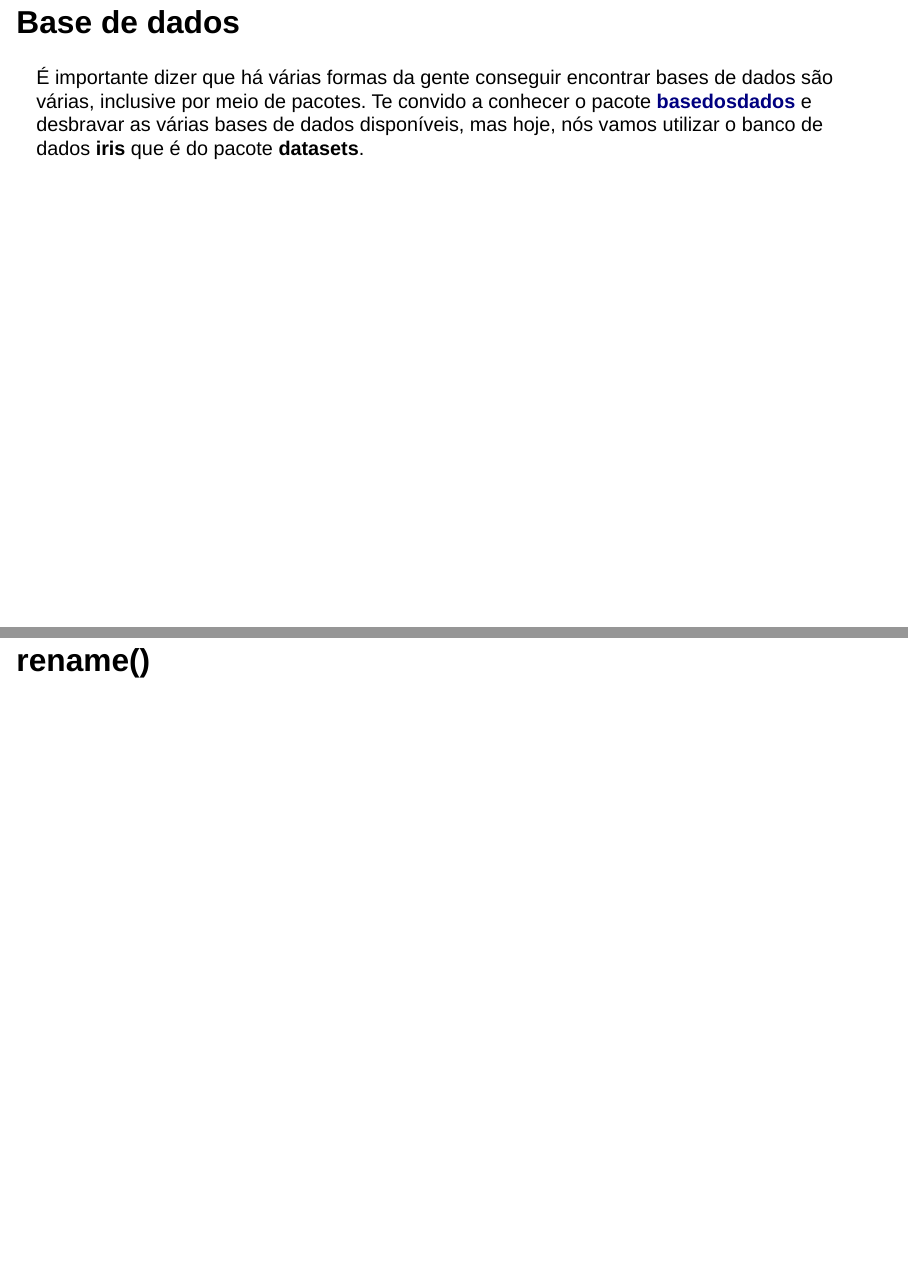
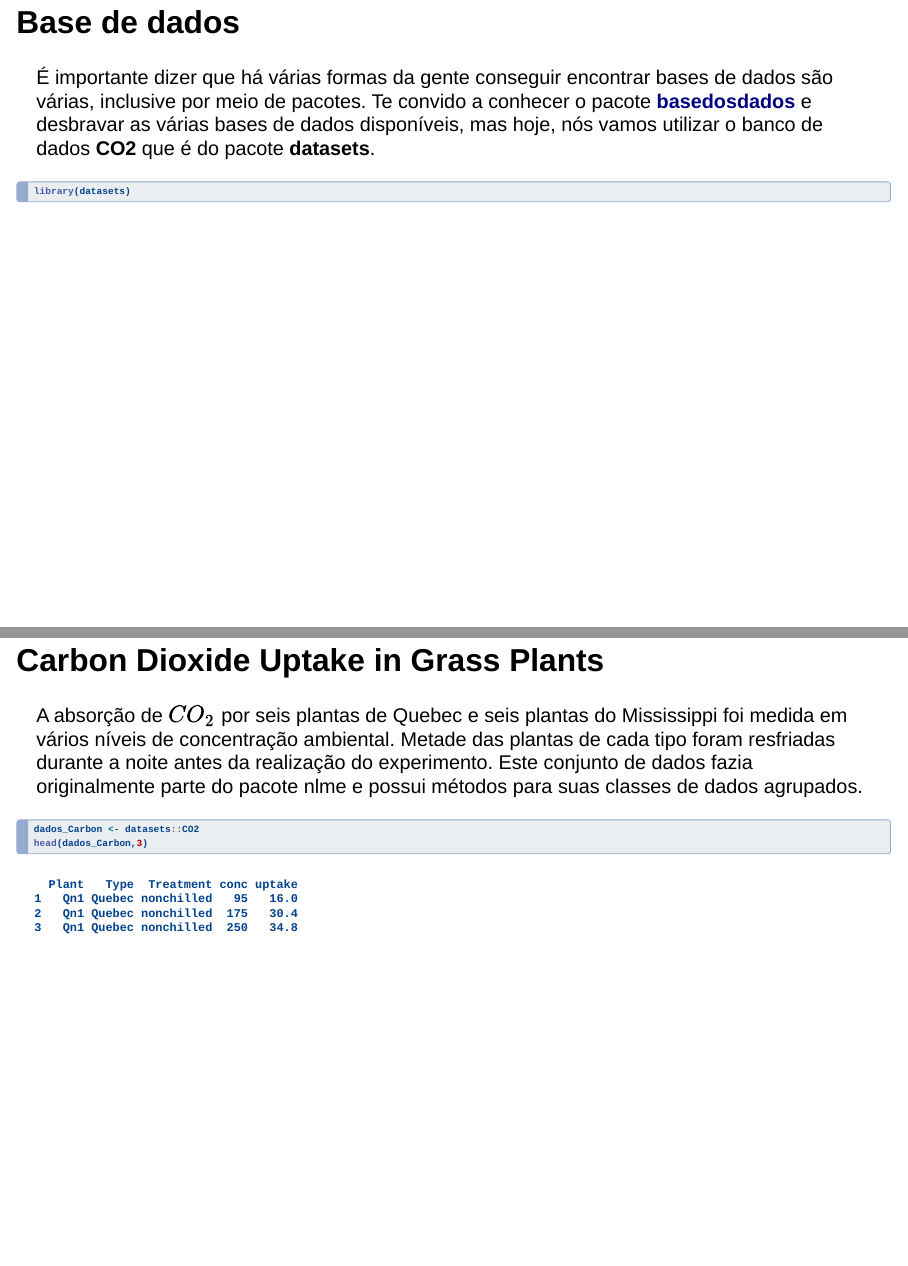
Before and after one commit to FernandaKelly/IntroR_CONABIVE, a Quarto document (Slides.qmd): pages 34 and 35 of 47 before the commit and pages 34 and 35 of 49 after it, joined at a grey line. Rendered offline with R 4.5, knitr and Pandoc in place of Quarto, with nearby package versions; drawn as Slidy slides in place of the format the file asks for.

Commit message:
Atualização.

````diff
--- a/Slides.qmd
+++ b/Slides.qmd
@@ -9,6 +9,8 @@ format:
     chalkboard: true
     code-annotations: hover
     echo: true
+    message: false
+    warning: false
 editor: visual
 ---
 
@@ -171,7 +173,28 @@ Os pacotes que fazem parte desse universo são:
 
 # Base de dados
 
-É importante dizer que há várias formas da gente conseguir encontrar bases de dados são várias, inclusive por meio de pacotes. Te convido a conhecer o pacote [**basedosdados**](https://basedosdados.org/) e desbravar as várias bases de dados disponíveis, mas hoje, nós vamos utilizar o banco de dados **iris** que é do pacote **datasets**.
+É importante dizer que há várias formas da gente conseguir encontrar bases de dados são várias, inclusive por meio de pacotes. Te convido a conhecer o pacote [**basedosdados**](https://basedosdados.org/) e desbravar as várias bases de dados disponíveis, mas hoje, nós vamos utilizar o banco de dados **CO2** que é do pacote **datasets**.
+
+```{r}
+library(datasets)
+```
+
+## Carbon Dioxide Uptake in Grass Plants
+
+A absorção de $CO_{2}$ por seis plantas de Quebec e seis plantas do Mississippi foi medida em vários níveis de concentração ambiental. Metade das plantas de cada tipo foram resfriadas durante a noite antes da realização do experimento. Este conjunto de dados fazia originalmente parte do pacote nlme e possui métodos para suas classes de dados agrupados.
+
+```{r}
+dados_Carbon <- datasets::CO2
+head(dados_Carbon,3)
+```
+
+##
+
+
+
+
+
+
 
 
 # rename()
````
